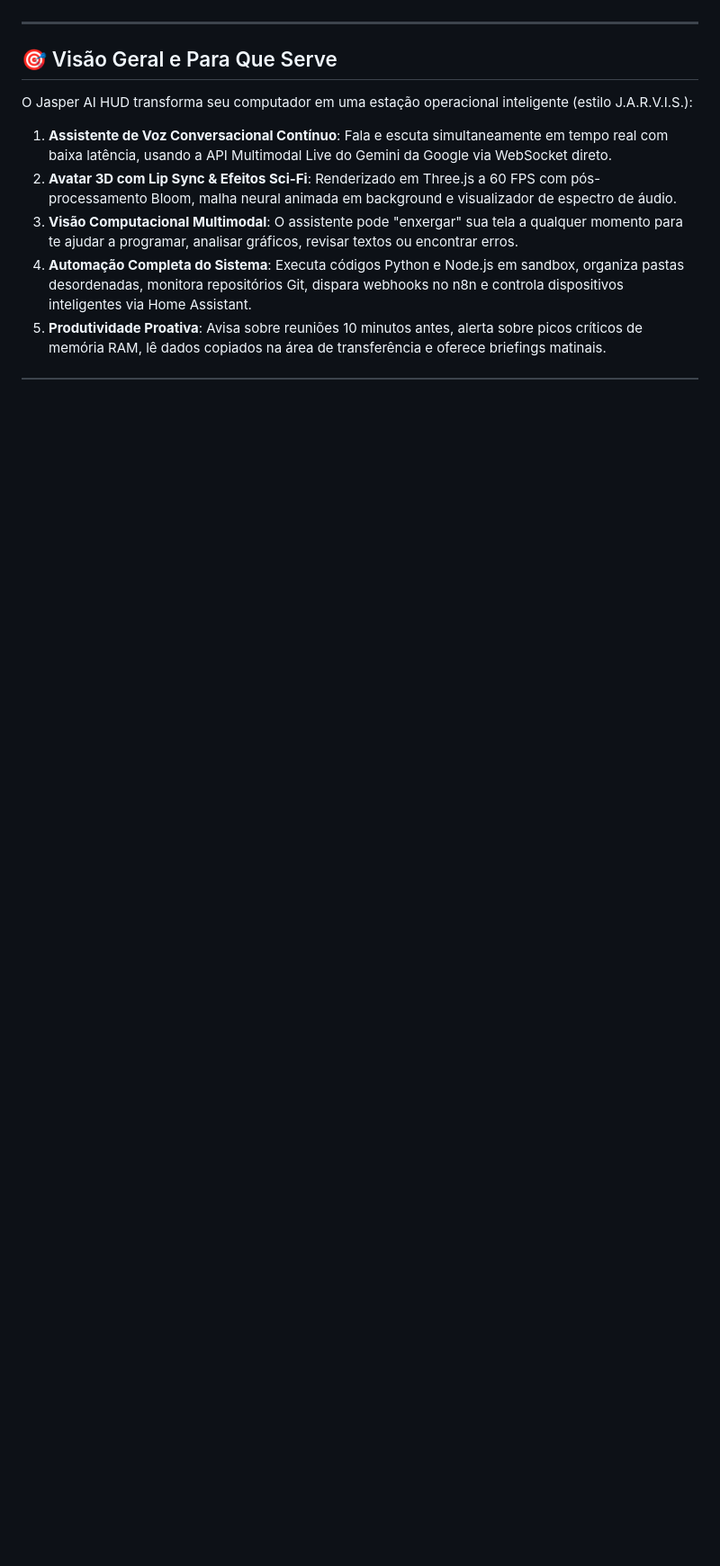
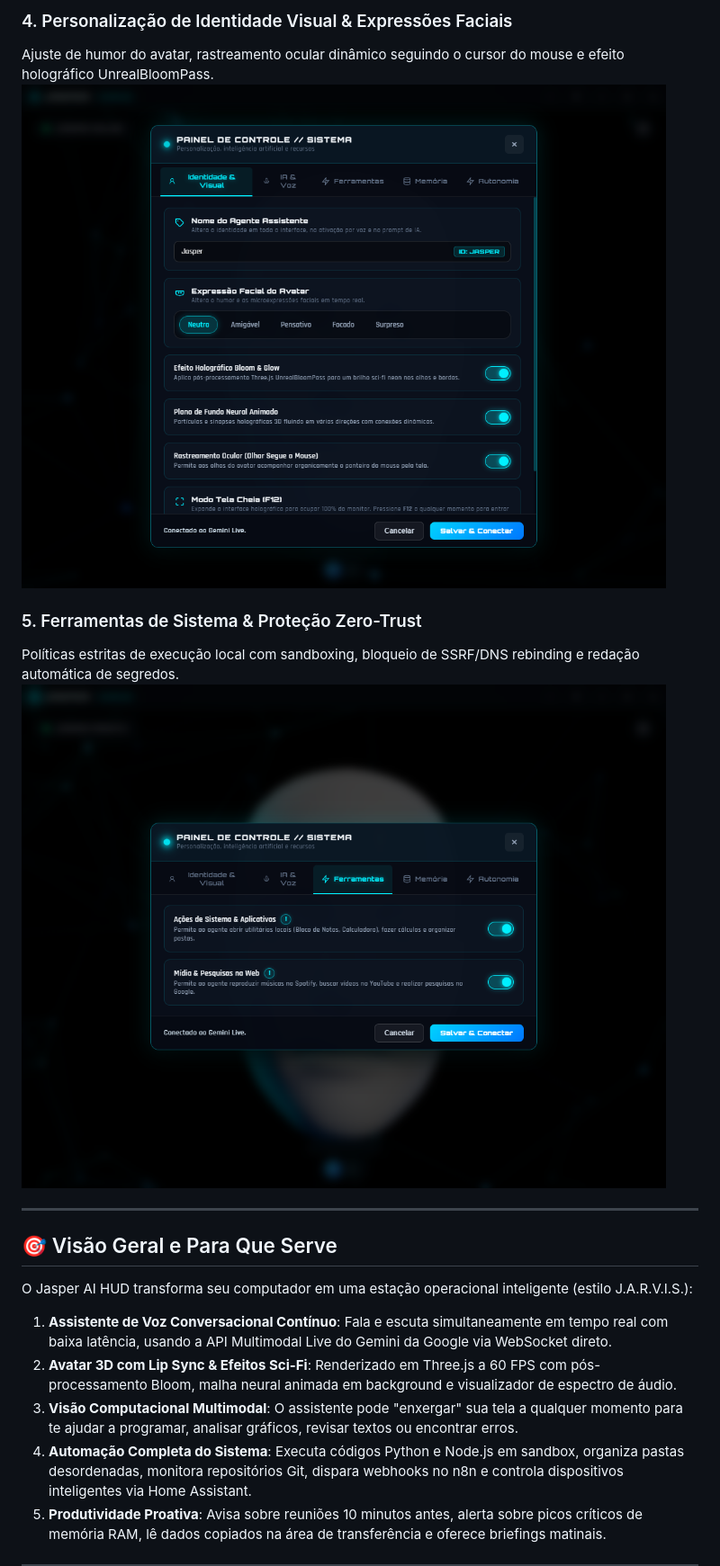
Before and after one commit to sAlly-19/jasper-avatar, a Markdown page: README.md, the part around one of its changes. Shown at 90% size. GitHub-like rendering; pictures changed too: assets/screenshots/04_identity_visual.png (added), assets/screenshots/04_tools_system.png (added); blank space fills up the shorter version.

```diff
--- a/README.md
+++ b/README.md
@@ -23,3 +42,10 @@ O assistente permite que você converse naturalmente por voz, compartilhe sua te
+### 4. Personalização de Identidade Visual & Expressões Faciais
+Ajuste de humor do avatar, rastreamento ocular dinâmico seguindo o cursor do mouse e efeito holográfico UnrealBloomPass.
+![Identidade e Visual](assets/screenshots/04_identity_visual.png)
+
+### 5. Ferramentas de Sistema & Proteção Zero-Trust
+Políticas estritas de execução local com sandboxing, bloqueio de SSRF/DNS rebinding e redação automática de segredos.
+![Ferramentas e Políticas](assets/screenshots/04_tools_system.png)
 
 ---
 
```
Also changed, not shown: other parts of README.md (+82 -0 lines), assets/screenshots/01_avatar_hud.png (added), assets/screenshots/02_autonomy_modules.png (added), assets/screenshots/03_ai_config.png (added), 5 other files.
